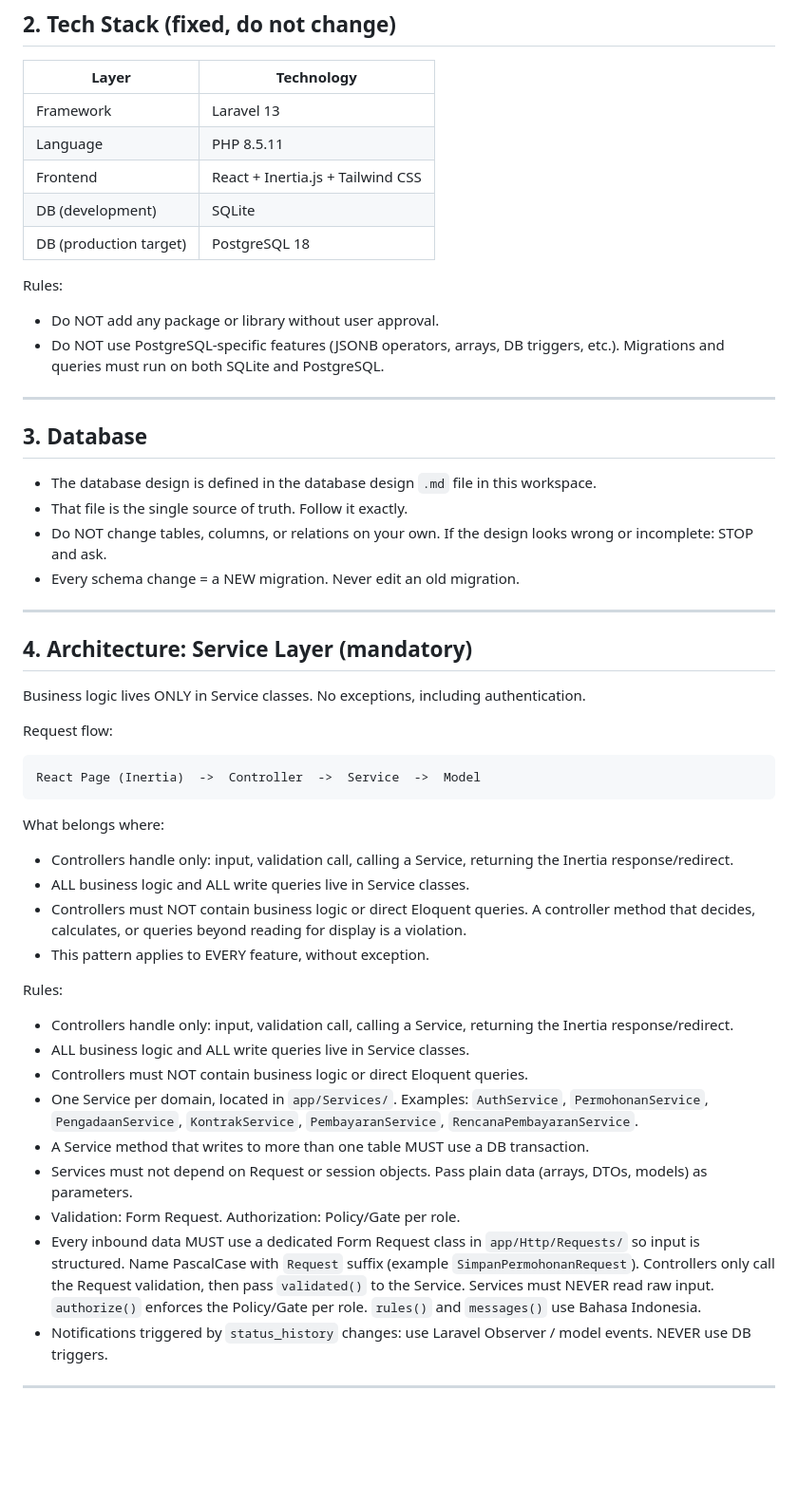
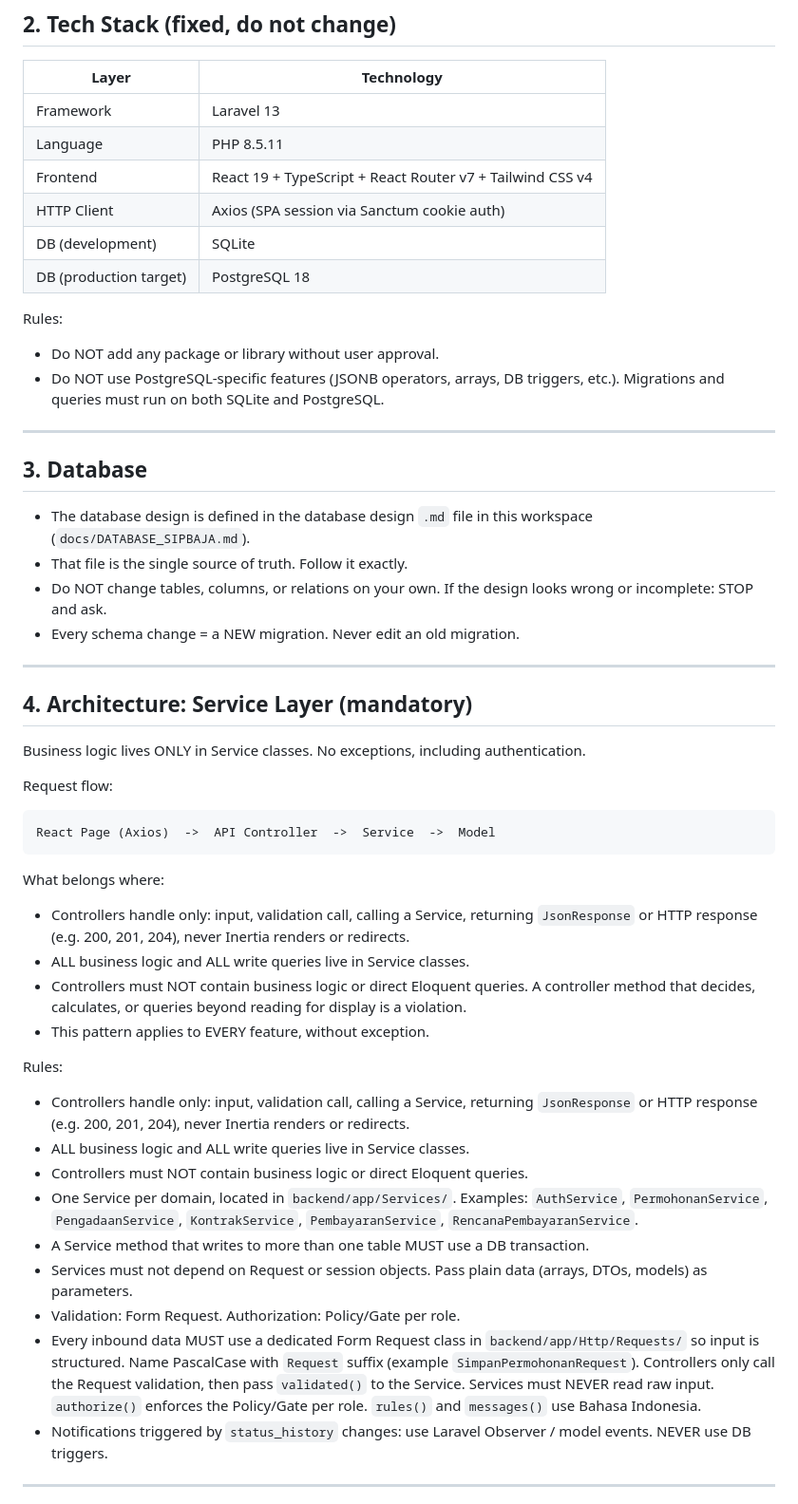
Before and after one commit to Farrelmaahira/SIPBAJA, a Markdown page: docs/DEVELOPMENT_RULES.md, the part around one of its changes. Shown at 95% size. Drawn GitHub-style; blank space fills up the shorter version.

````diff
--- a/docs/DEVELOPMENT_RULES.md
+++ b/docs/DEVELOPMENT_RULES.md
@@ -25,18 +25,20 @@ Success criteria:
 |---|---|
 | Framework | Laravel 13 |
 | Language | PHP 8.5.11 |
-| Frontend | React + Inertia.js + Tailwind CSS |
+| Frontend | React 19 + TypeScript + React Router v7 + Tailwind CSS v4 |
+| HTTP Client | Axios (SPA session via Sanctum cookie auth) |
 | DB (development) | SQLite |
 | DB (production target) | PostgreSQL 18 |
 
 Rules:
 - Do NOT add any package or library without user approval.
 - Do NOT use PostgreSQL-specific features (JSONB operators, arrays, DB triggers, etc.). Migrations and queries must run on both SQLite and PostgreSQL.
+
 ---
 
 ## 3. Database
 
-- The database design is defined in the database design `.md` file in this workspace.
+- The database design is defined in the database design `.md` file in this workspace (`docs/DATABASE_SIPBAJA.md`).
 - That file is the single source of truth. Follow it exactly.
 - Do NOT change tables, columns, or relations on your own. If the design looks wrong or incomplete: STOP and ask.
 - Every schema change = a NEW migration. Never edit an old migration.
@@ -50,25 +52,25 @@ Business logic lives ONLY in Service classes. No exceptions, including authentic
 Request flow:
 
 ```
-React Page (Inertia)  ->  Controller  ->  Service  ->  Model
+React Page (Axios)  ->  API Controller  ->  Service  ->  Model
 ```
 
 What belongs where:
-- Controllers handle only: input, validation call, calling a Service, returning the Inertia response/redirect.
+- Controllers handle only: input, validation call, calling a Service, returning `JsonResponse` or HTTP response (e.g. 200, 201, 204), never Inertia renders or redirects.
 - ALL business logic and ALL write queries live in Service classes.
 - Controllers must NOT contain business logic or direct Eloquent queries. A controller method that decides, calculates, or queries beyond reading for display is a violation.
 - This pattern applies to EVERY feature, without exception.
 
 Rules:
-- Controllers handle only: input, validation call, calling a Service, returning the Inertia response/redirect.
+- Controllers handle only: input, validation call, calling a Service, returning `JsonResponse` or HTTP response (e.g. 200, 201, 204), never Inertia renders or redirects.
 - ALL business logic and ALL write queries live in Service classes.
 - Controllers must NOT contain business logic or direct Eloquent queries.
-- One Service per domain, located in `app/Services/`.
+- One Service per domain, located in `backend/app/Services/`.
   Examples: `AuthService`, `PermohonanService`, `PengadaanService`, `KontrakService`, `PembayaranService`, `RencanaPembayaranService`.
 - A Service method that writes to more than one table MUST use a DB transaction.
 - Services must not depend on Request or session objects. Pass plain data (arrays, DTOs, models) as parameters.
 - Validation: Form Request. Authorization: Policy/Gate per role.
-- Every inbound data MUST use a dedicated Form Request class in `app/Http/Requests/` so input is structured. Name PascalCase with `Request` suffix (example `SimpanPermohonanRequest`). Controllers only call the Request validation, then pass `validated()` to the Service. Services must NEVER read raw input. `authorize()` enforces the Policy/Gate per role. `rules()` and `messages()` use Bahasa Indonesia.
+- Every inbound data MUST use a dedicated Form Request class in `backend/app/Http/Requests/` so input is structured. Name PascalCase with `Request` suffix (example `SimpanPermohonanRequest`). Controllers only call the Request validation, then pass `validated()` to the Service. Services must NEVER read raw input. `authorize()` enforces the Policy/Gate per role. `rules()` and `messages()` use Bahasa Indonesia.
 - Notifications triggered by `status_history` changes: use Laravel Observer / model events. NEVER use DB triggers.
 
 ---
````
Also changed, not shown: other parts of docs/DEVELOPMENT_RULES.md (+51 -16 lines).
